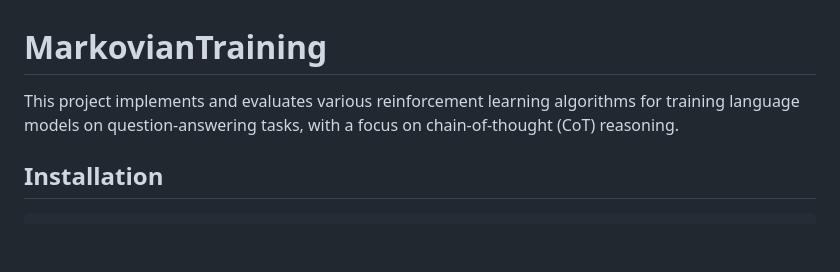
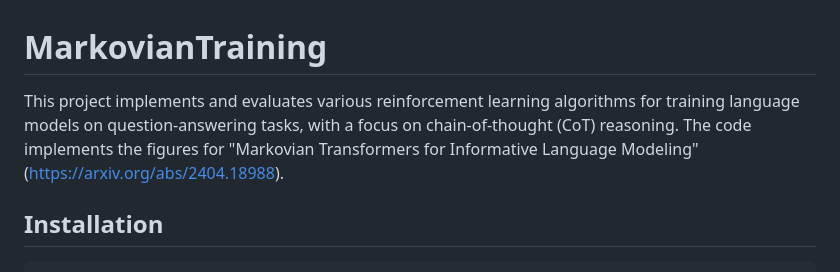
Before and after one commit to scottviteri/MarkovianTraining, a Markdown page: README.md, the part around the change. Drawn GitHub-style; blank space fills up the shorter version.

````diff
--- a/README.md
+++ b/README.md
@@ -1,6 +1,6 @@
 # MarkovianTraining
 
-This project implements and evaluates various reinforcement learning algorithms for training language models on question-answering tasks, with a focus on chain-of-thought (CoT) reasoning.
+This project implements and evaluates various reinforcement learning algorithms for training language models on question-answering tasks, with a focus on chain-of-thought (CoT) reasoning. The code implements the figures for "Markovian Transformers for Informative Language Modeling" (https://arxiv.org/abs/2404.18988).
 
 ## Installation
 ```
````
